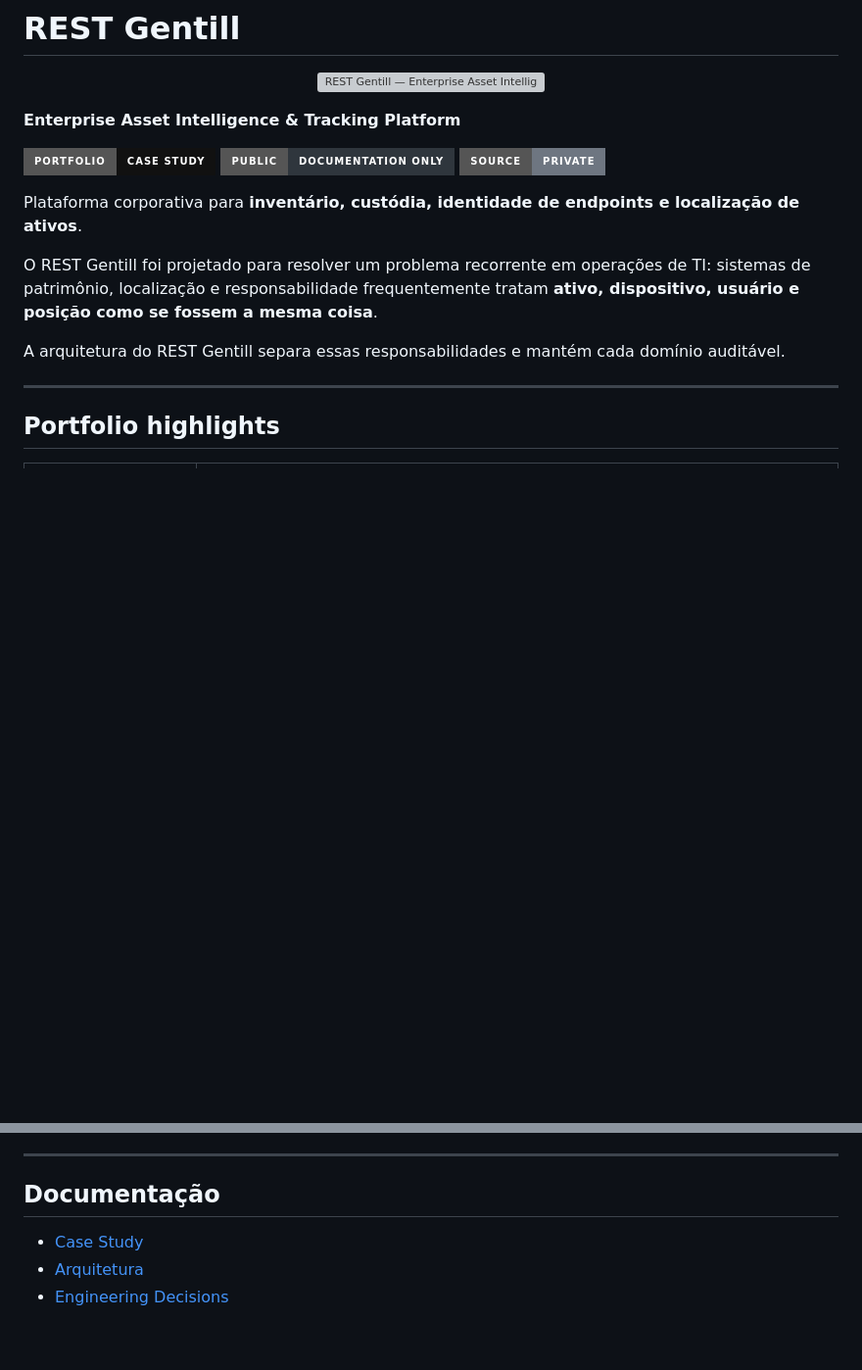
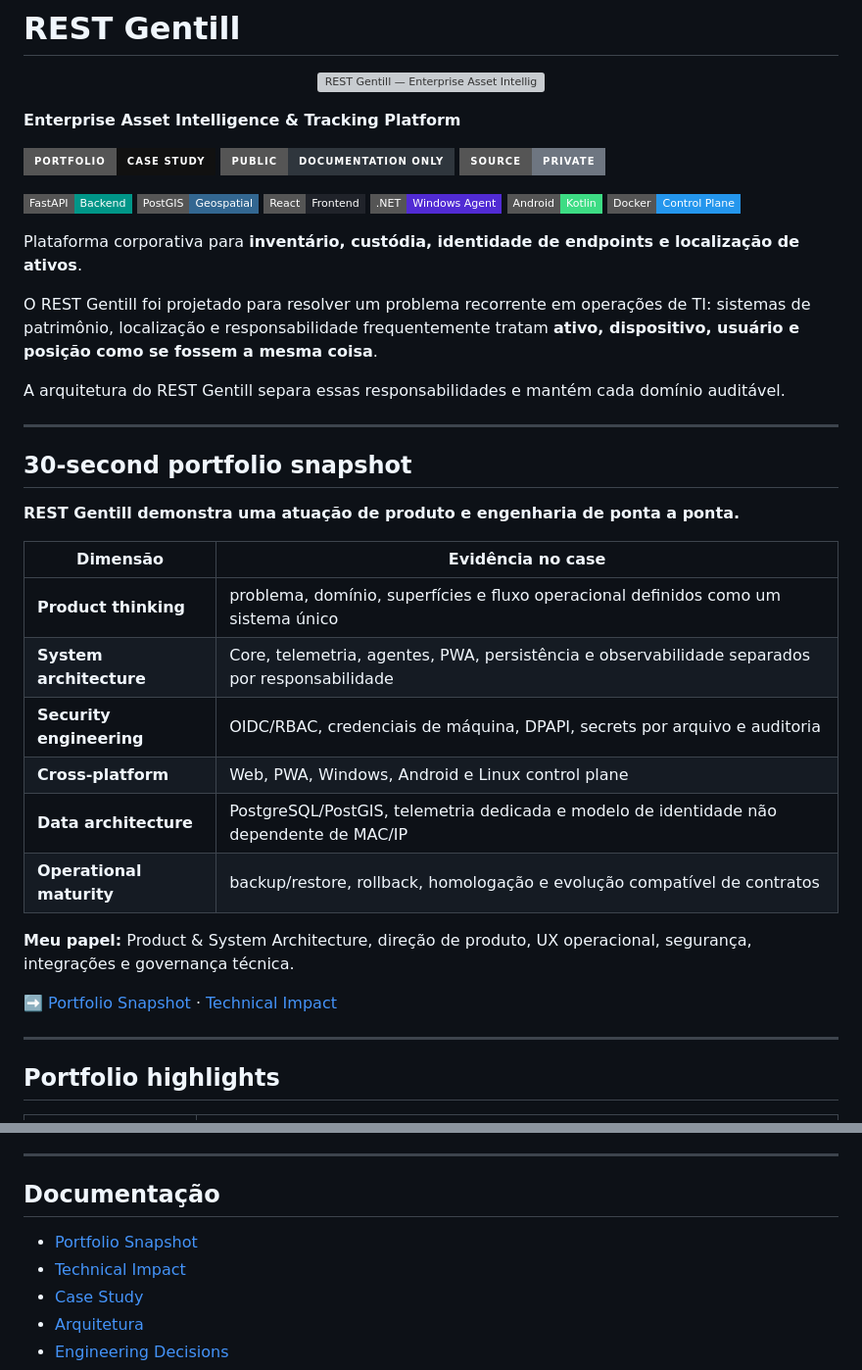
Before and after one commit to viniciusvilaverd-22/GENTILL-RAST, a Markdown page: README.md, 2 parts joined by grey strips. Shown at 98% size. Rendered like a GitHub page; badges without logos; blank space fills up the shorter version; grey boxes are pictures that could not be loaded.

Commit message:
docs: add recruiter-facing portfolio snapshot

```diff
--- a/README.md
+++ b/README.md
@@ -8,11 +8,37 @@
 [![Public](https://img.shields.io/badge/PUBLIC-DOCUMENTATION%20ONLY-2f363d?style=for-the-badge)](#)
 [![Source](https://img.shields.io/badge/SOURCE-PRIVATE-6e7681?style=for-the-badge)](#)
 
+[![FastAPI](https://img.shields.io/badge/FastAPI-Backend-009688?style=flat-square&logo=fastapi&logoColor=white)](#)
+[![PostGIS](https://img.shields.io/badge/PostGIS-Geospatial-336791?style=flat-square&logo=postgresql&logoColor=white)](#)
+[![React](https://img.shields.io/badge/React-Frontend-20232a?style=flat-square&logo=react&logoColor=61dafb)](#)
+[![.NET](https://img.shields.io/badge/.NET-Windows%20Agent-512bd4?style=flat-square&logo=dotnet&logoColor=white)](#)
+[![Android](https://img.shields.io/badge/Android-Kotlin-3ddc84?style=flat-square&logo=android&logoColor=white)](#)
+[![Docker](https://img.shields.io/badge/Docker-Control%20Plane-2496ed?style=flat-square&logo=docker&logoColor=white)](#)
+
 Plataforma corporativa para **inventário, custódia, identidade de endpoints e localização de ativos**.
 
 O REST Gentill foi projetado para resolver um problema recorrente em operações de TI: sistemas de patrimônio, localização e responsabilidade frequentemente tratam **ativo, dispositivo, usuário e posição como se fossem a mesma coisa**.
 
 A arquitetura do REST Gentill separa essas responsabilidades e mantém cada domínio auditável.
+
+---
+
+## 30-second portfolio snapshot
+
+**REST Gentill demonstra uma atuação de produto e engenharia de ponta a ponta.**
+
+| Dimensão | Evidência no case |
+| --- | --- |
+| **Product thinking** | problema, domínio, superfícies e fluxo operacional definidos como um sistema único |
+| **System architecture** | Core, telemetria, agentes, PWA, persistência e observabilidade separados por responsabilidade |
+| **Security engineering** | OIDC/RBAC, credenciais de máquina, DPAPI, secrets por arquivo e auditoria |
+| **Cross-platform** | Web, PWA, Windows, Android e Linux control plane |
+| **Data architecture** | PostgreSQL/PostGIS, telemetria dedicada e modelo de identidade não dependente de MAC/IP |
+| **Operational maturity** | backup/restore, rollback, homologação e evolução compatível de contratos |
+
+**Meu papel:** Product & System Architecture, direção de produto, UX operacional, segurança, integrações e governança técnica.
+
+➡️ [Portfolio Snapshot](docs/public/PORTFOLIO_SNAPSHOT.md) · [Technical Impact](docs/public/TECHNICAL_IMPACT.md)
 
 ---
 
@@ -255,6 +281,8 @@ O case completo documenta:
 
 ## Documentação
 
+- [Portfolio Snapshot](docs/public/PORTFOLIO_SNAPSHOT.md)
+- [Technical Impact](docs/public/TECHNICAL_IMPACT.md)
 - [Case Study](docs/public/CASE_STUDY.md)
 - [Arquitetura](docs/public/ARCHITECTURE.md)
 - [Engineering Decisions](docs/public/ENGINEERING_DECISIONS.md)
```
